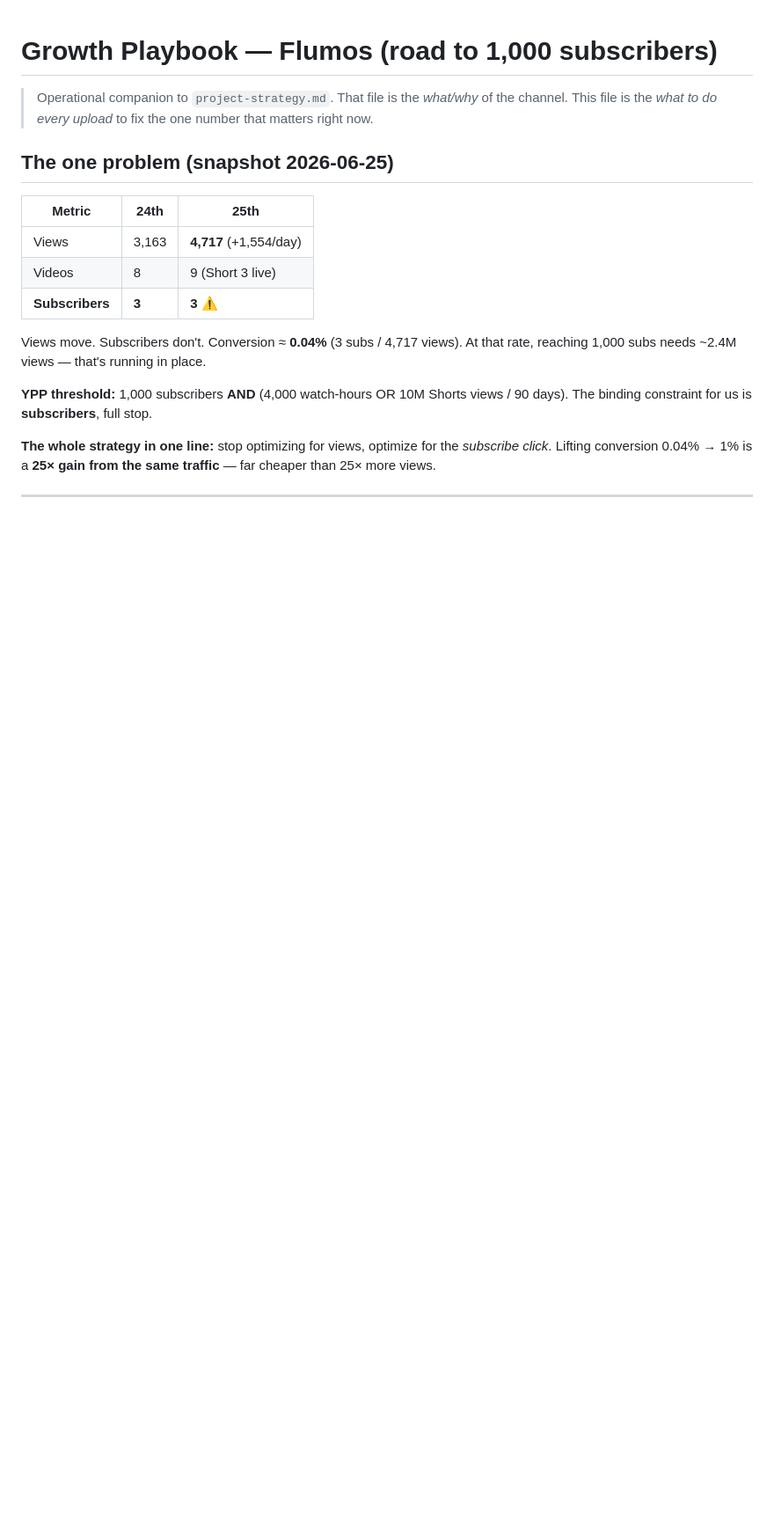
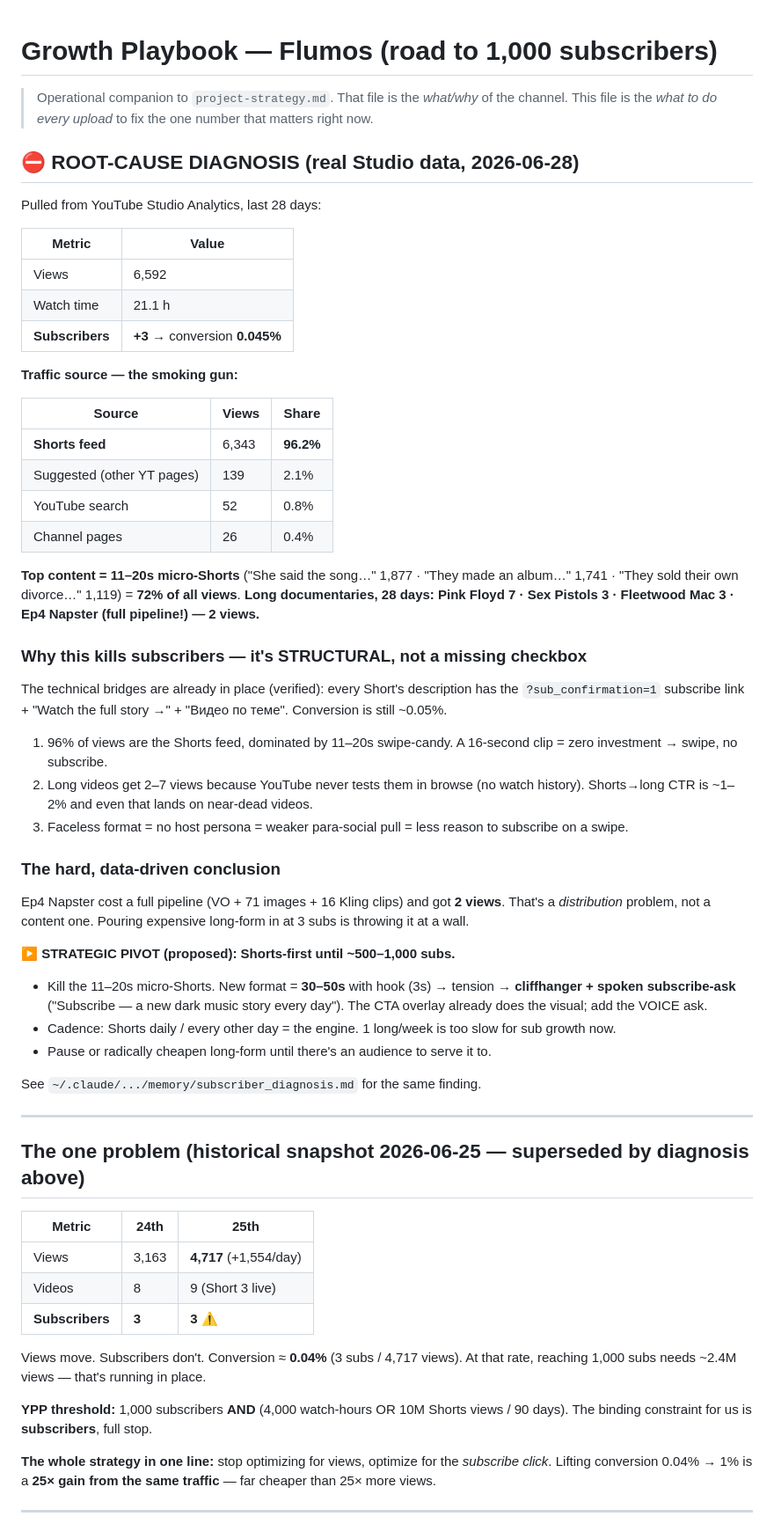
Before and after one commit to Flumos1/Youtube_muz, a Markdown page: docs/growth-playbook.md, the part around the change. Shown at 88% size. Rendered like a GitHub page; blank space fills up the shorter version.

Commit message:
Root-cause diagnosis: 96% traffic from Shorts feed, micro-Shorts don't convert; propose Shorts-first pivot

```diff
--- a/docs/growth-playbook.md
+++ b/docs/growth-playbook.md
@@ -3,7 +3,51 @@
 > Operational companion to `project-strategy.md`. That file is the *what/why* of the channel.
 > This file is the *what to do every upload* to fix the one number that matters right now.
 
-## The one problem (snapshot 2026-06-25)
+## ⛔ ROOT-CAUSE DIAGNOSIS (real Studio data, 2026-06-28)
+
+Pulled from YouTube Studio Analytics, last 28 days:
+
+| Metric | Value |
+|--------|-------|
+| Views | 6,592 |
+| Watch time | 21.1 h |
+| **Subscribers** | **+3** → conversion **0.045%** |
+
+**Traffic source — the smoking gun:**
+
+| Source | Views | Share |
+|--------|-------|-------|
+| **Shorts feed** | 6,343 | **96.2%** |
+| Suggested (other YT pages) | 139 | 2.1% |
+| YouTube search | 52 | 0.8% |
+| Channel pages | 26 | 0.4% |
+
+**Top content = 11–20s micro-Shorts** ("She said the song…" 1,877 · "They made an album…" 1,741 ·
+"They sold their own divorce…" 1,119) = **72% of all views**.
+**Long documentaries, 28 days: Pink Floyd 7 · Sex Pistols 3 · Fleetwood Mac 3 · Ep4 Napster (full pipeline!) — 2 views.**
+
+### Why this kills subscribers — it's STRUCTURAL, not a missing checkbox
+The technical bridges are already in place (verified): every Short's description has the
+`?sub_confirmation=1` subscribe link + "Watch the full story →" + "Видео по теме". Conversion is still ~0.05%.
+1. 96% of views are the Shorts feed, dominated by 11–20s swipe-candy. A 16-second clip = zero investment → swipe, no subscribe.
+2. Long videos get 2–7 views because YouTube never tests them in browse (no watch history). Shorts→long CTR is ~1–2% and even that lands on near-dead videos.
+3. Faceless format = no host persona = weaker para-social pull = less reason to subscribe on a swipe.
+
+### The hard, data-driven conclusion
+Ep4 Napster cost a full pipeline (VO + 71 images + 16 Kling clips) and got **2 views**. That's a
+*distribution* problem, not a content one. Pouring expensive long-form in at 3 subs is throwing it at a wall.
+
+**▶ STRATEGIC PIVOT (proposed): Shorts-first until ~500–1,000 subs.**
+- Kill the 11–20s micro-Shorts. New format = **30–50s** with hook (3s) → tension → **cliffhanger + spoken
+  subscribe-ask** ("Subscribe — a new dark music story every day"). The CTA overlay already does the visual; add the VOICE ask.
+- Cadence: Shorts daily / every other day = the engine. 1 long/week is too slow for sub growth now.
+- Pause or radically cheapen long-form until there's an audience to serve it to.
+
+See `~/.claude/.../memory/subscriber_diagnosis.md` for the same finding.
+
+---
+
+## The one problem (historical snapshot 2026-06-25 — superseded by diagnosis above)
 
 | Metric | 24th | 25th |
 |--------|------|------|
```
